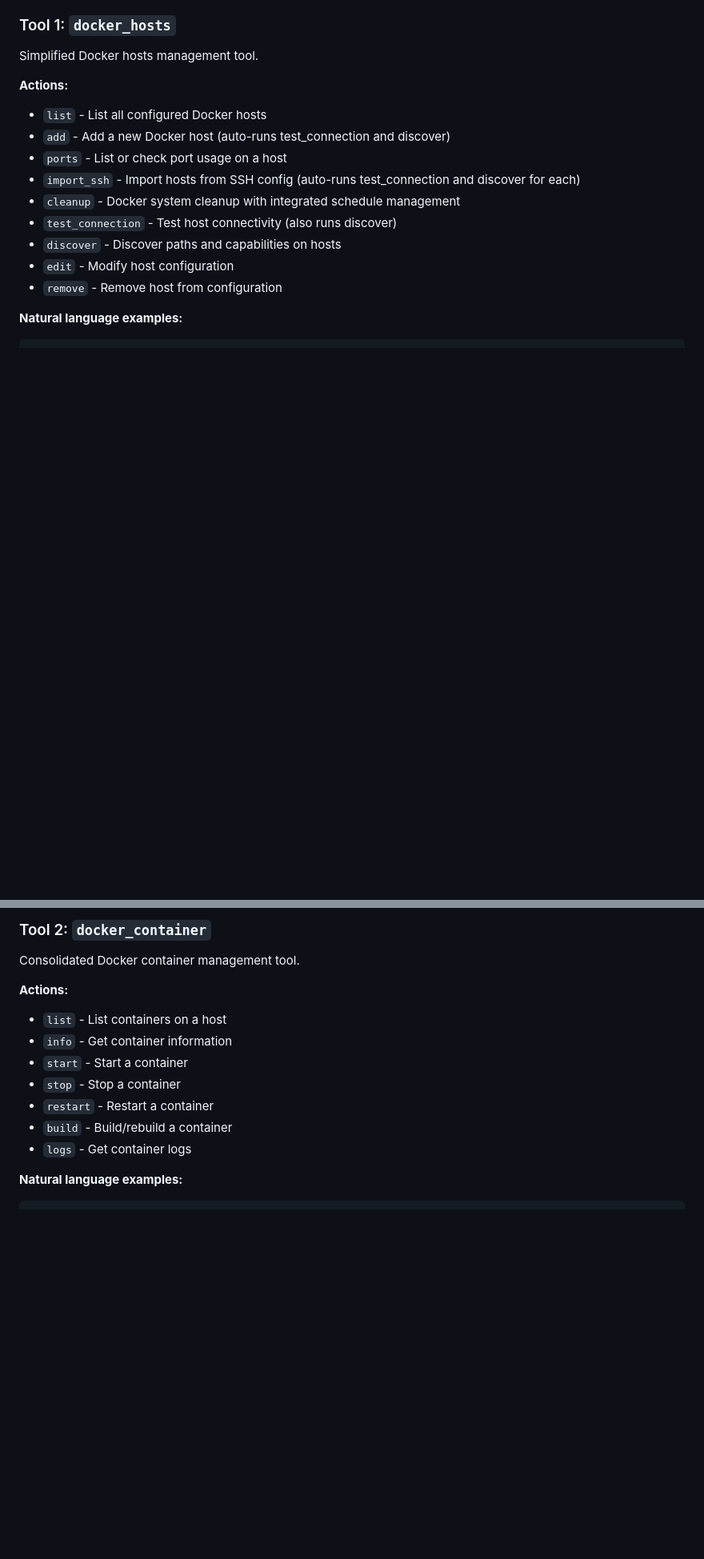
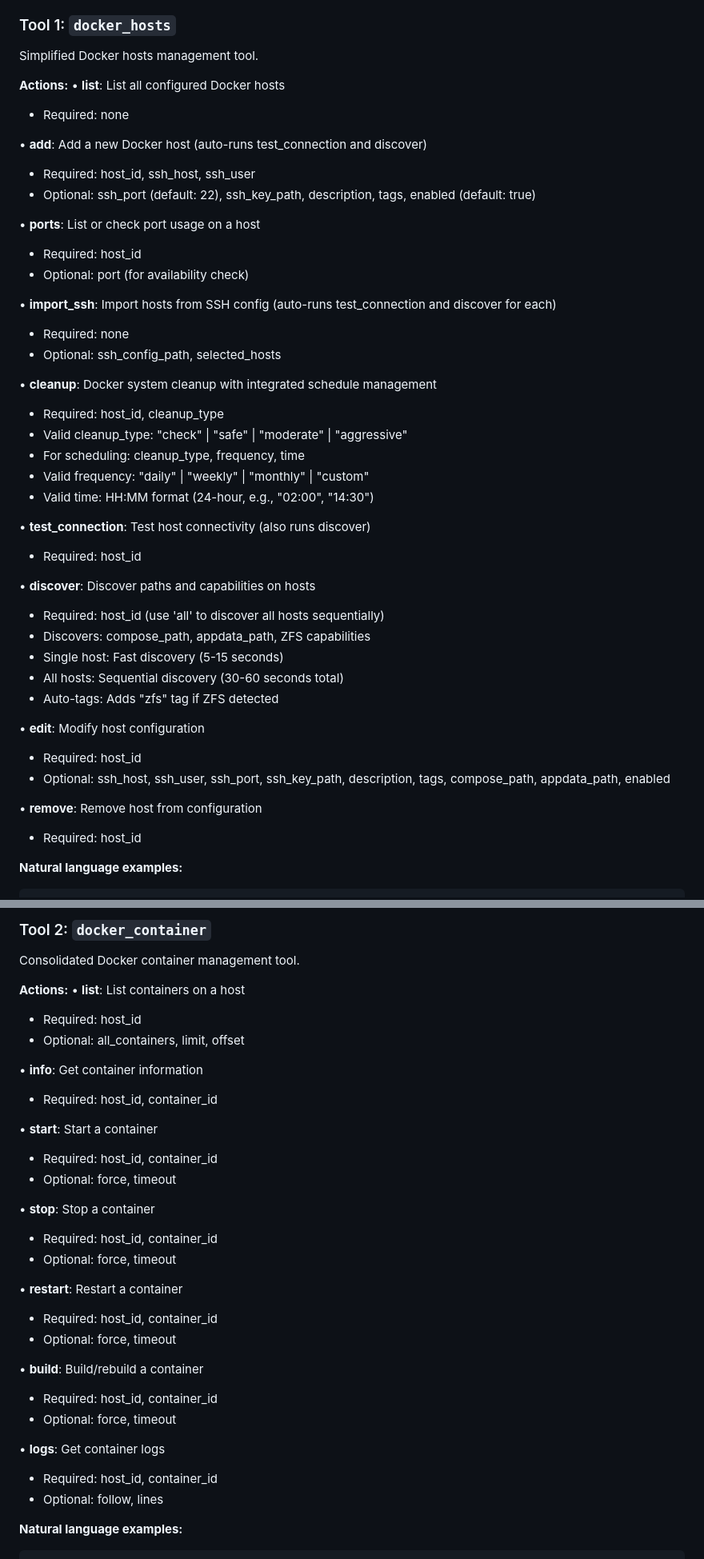
Before and after one commit to jmagar/docker-mcp, a Markdown page: README.md, 2 parts joined by grey strips. Shown at 80% size. GitHub-like rendering; blank space fills up the shorter version.

Commit message:
docs: Align README tool documentation with server.py docstrings
- Updated all 3 tools with structured bullet-point format matching server.py
- Added Required/Optional parameter documentation for each action
- Included timing details for docker_hosts discover action (5-15s single, 30-60s all)
- Added auto-run behavior documentation (add and import_ssh auto-run test_connection/discover)
- Added validation constraints for cleanup action (types, frequencies, time format)
- Grouped docker_compose lifecycle actions as "up/down/restart/build" to match server.py
- Removed tests section from developer documentation
- Maintained natural language examples for user accessibility

The README now provides both technical accuracy matching the actual implementation
and user-friendly examples for AI assistant interactions.

🤖 Generated with [Claude Code](https://claude.ai/code)
via [Happy](https://happy.engineering)

Co-Authored-By: Claude <noreply@anthropic.com>
Co-Authored-By: Happy <yesreply@happy.engineering>

````diff
--- a/README.md
+++ b/README.md
@@ -40,15 +40,44 @@ That's it! The installer:
 Simplified Docker hosts management tool.
 
 **Actions:**
-- `list` - List all configured Docker hosts
-- `add` - Add a new Docker host (auto-runs test_connection and discover)
-- `ports` - List or check port usage on a host
-- `import_ssh` - Import hosts from SSH config (auto-runs test_connection and discover for each)
-- `cleanup` - Docker system cleanup with integrated schedule management
-- `test_connection` - Test host connectivity (also runs discover)
-- `discover` - Discover paths and capabilities on hosts
-- `edit` - Modify host configuration
-- `remove` - Remove host from configuration
+• **list**: List all configured Docker hosts
+  - Required: none
+
+• **add**: Add a new Docker host (auto-runs test_connection and discover)
+  - Required: host_id, ssh_host, ssh_user
+  - Optional: ssh_port (default: 22), ssh_key_path, description, tags, enabled (default: true)
+
+• **ports**: List or check port usage on a host
+  - Required: host_id
+  - Optional: port (for availability check)
+
+• **import_ssh**: Import hosts from SSH config (auto-runs test_connection and discover for each)
+  - Required: none
+  - Optional: ssh_config_path, selected_hosts
+
+• **cleanup**: Docker system cleanup with integrated schedule management
+  - Required: host_id, cleanup_type
+  - Valid cleanup_type: "check" | "safe" | "moderate" | "aggressive"
+  - For scheduling: cleanup_type, frequency, time
+  - Valid frequency: "daily" | "weekly" | "monthly" | "custom"
+  - Valid time: HH:MM format (24-hour, e.g., "02:00", "14:30")
+
+• **test_connection**: Test host connectivity (also runs discover)
+  - Required: host_id
+
+• **discover**: Discover paths and capabilities on hosts
+  - Required: host_id (use 'all' to discover all hosts sequentially)
+  - Discovers: compose_path, appdata_path, ZFS capabilities
+  - Single host: Fast discovery (5-15 seconds)
+  - All hosts: Sequential discovery (30-60 seconds total)
+  - Auto-tags: Adds "zfs" tag if ZFS detected
+
+• **edit**: Modify host configuration
+  - Required: host_id
+  - Optional: ssh_host, ssh_user, ssh_port, ssh_key_path, description, tags, compose_path, appdata_path, enabled
+
+• **remove**: Remove host from configuration
+  - Required: host_id
 
 **Natural language examples:**
 ```
@@ -69,13 +98,32 @@ Simplified Docker hosts management tool.
 Consolidated Docker container management tool.
 
 **Actions:**
-- `list` - List containers on a host
-- `info` - Get container information
-- `start` - Start a container
-- `stop` - Stop a container
-- `restart` - Restart a container
-- `build` - Build/rebuild a container
-- `logs` - Get container logs
+• **list**: List containers on a host
+  - Required: host_id
+  - Optional: all_containers, limit, offset
+
+• **info**: Get container information
+  - Required: host_id, container_id
+
+• **start**: Start a container
+  - Required: host_id, container_id
+  - Optional: force, timeout
+
+• **stop**: Stop a container
+  - Required: host_id, container_id
+  - Optional: force, timeout
+
+• **restart**: Restart a container
+  - Required: host_id, container_id
+  - Optional: force, timeout
+
+• **build**: Build/rebuild a container
+  - Required: host_id, container_id
+  - Optional: force, timeout
+
+• **logs**: Get container logs
+  - Required: host_id, container_id
+  - Optional: follow, lines
 
 **Natural language examples:**
 ```
````
Also changed, not shown: other parts of README.md (+21 -15 lines).
